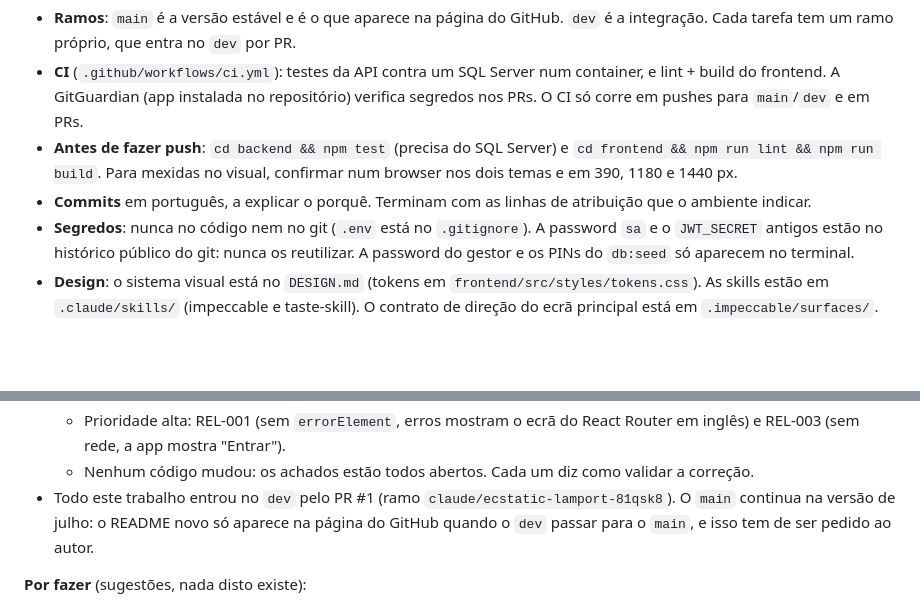
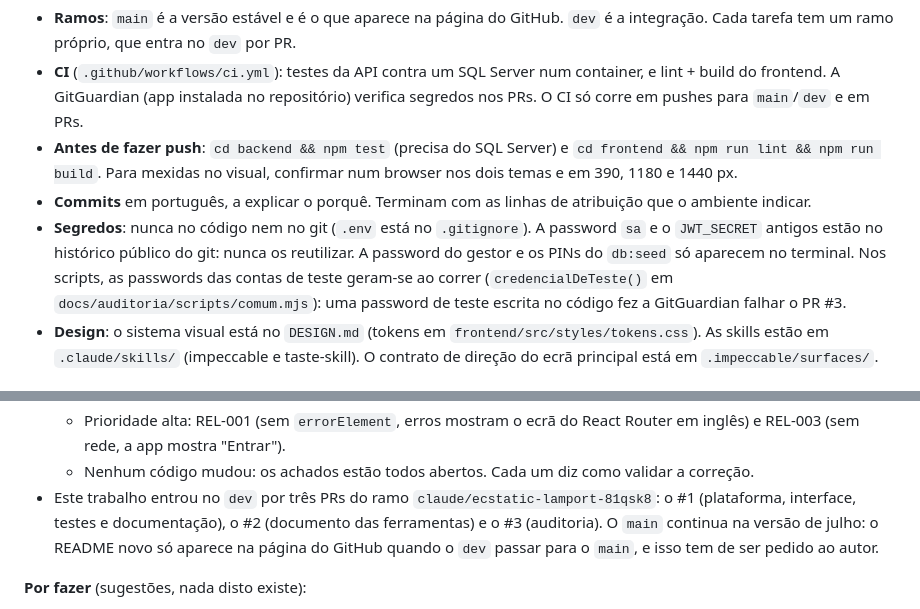
Before and after one commit to TiagoPereira001/Projeto_final_UBI, a Markdown page: CLAUDE.md, 2 parts joined by grey strips. Drawn GitHub-style; blank space fills up the shorter version.

Commit message:
CLAUDE.md: os três PRs que entraram no dev e a lição da GitGuardian
A memória dizia que todo o trabalho tinha entrado no dev pelo PR #1, mas
o documento das ferramentas e a auditoria entraram pelos PRs #2 e #3.
Fica também registado porque é que os scripts geram as passwords das
contas de teste ao correr: uma password de teste escrita no código fez a
GitGuardian falhar o PR #3.

Co-Authored-By: Claude Opus 5.5 <noreply@anthropic.com>
Claude-Session: https://claude.ai/code/session_01ApPPJpM2nRfieEr6iRZE6q

```diff
--- a/CLAUDE.md
+++ b/CLAUDE.md
@@ -40,7 +40,7 @@ Memória do projeto para o Claude Code. É carregado no início de cada sessão
 - **CI** (`.github/workflows/ci.yml`): testes da API contra um SQL Server num container, e lint + build do frontend. A GitGuardian (app instalada no repositório) verifica segredos nos PRs. O CI só corre em pushes para `main`/`dev` e em PRs.
 - **Antes de fazer push**: `cd backend && npm test` (precisa do SQL Server) e `cd frontend && npm run lint && npm run build`. Para mexidas no visual, confirmar num browser nos dois temas e em 390, 1180 e 1440 px.
 - **Commits** em português, a explicar o porquê. Terminam com as linhas de atribuição que o ambiente indicar.
-- **Segredos**: nunca no código nem no git (`.env` está no `.gitignore`). A password `sa` e o `JWT_SECRET` antigos estão no histórico público do git: nunca os reutilizar. A password do gestor e os PINs do `db:seed` só aparecem no terminal.
+- **Segredos**: nunca no código nem no git (`.env` está no `.gitignore`). A password `sa` e o `JWT_SECRET` antigos estão no histórico público do git: nunca os reutilizar. A password do gestor e os PINs do `db:seed` só aparecem no terminal. Nos scripts, as passwords das contas de teste geram-se ao correr (`credencialDeTeste()` em `docs/auditoria/scripts/comum.mjs`): uma password de teste escrita no código fez a GitGuardian falhar o PR #3.
 - **Design**: o sistema visual está no `DESIGN.md` (tokens em `frontend/src/styles/tokens.css`). As skills estão em `.claude/skills/` (impeccable e taste-skill). O contrato de direção do ecrã principal está em `.impeccable/surfaces/`.
 
 ## Ambiente das sessões na nuvem
@@ -80,7 +80,7 @@ Memória do projeto para o Claude Code. É carregado no início de cada sessão
   - 82 verificações: 69 passam, 9 observações, 4 problemas. Nenhum crítico nem alto.
   - Prioridade alta: REL-001 (sem `errorElement`, erros mostram o ecrã do React Router em inglês) e REL-003 (sem rede, a app mostra "Entrar").
   - Nenhum código mudou: os achados estão todos abertos. Cada um diz como validar a correção.
-- Todo este trabalho entrou no `dev` pelo PR #1 (ramo `claude/ecstatic-lamport-81qsk8`). O `main` continua na versão de julho: o README novo só aparece na página do GitHub quando o `dev` passar para o `main`, e isso tem de ser pedido ao autor.
+- Este trabalho entrou no `dev` por três PRs do ramo `claude/ecstatic-lamport-81qsk8`: o #1 (plataforma, interface, testes e documentação), o #2 (documento das ferramentas) e o #3 (auditoria). O `main` continua na versão de julho: o README novo só aparece na página do GitHub quando o `dev` passar para o `main`, e isso tem de ser pedido ao autor.
 
 **Por fazer** (sugestões, nada disto existe):
 1. Testar com os mecânicos da Duarte & Raposo: medir o tempo de uma entrada e de uma peça no papel e no tablet.
```
